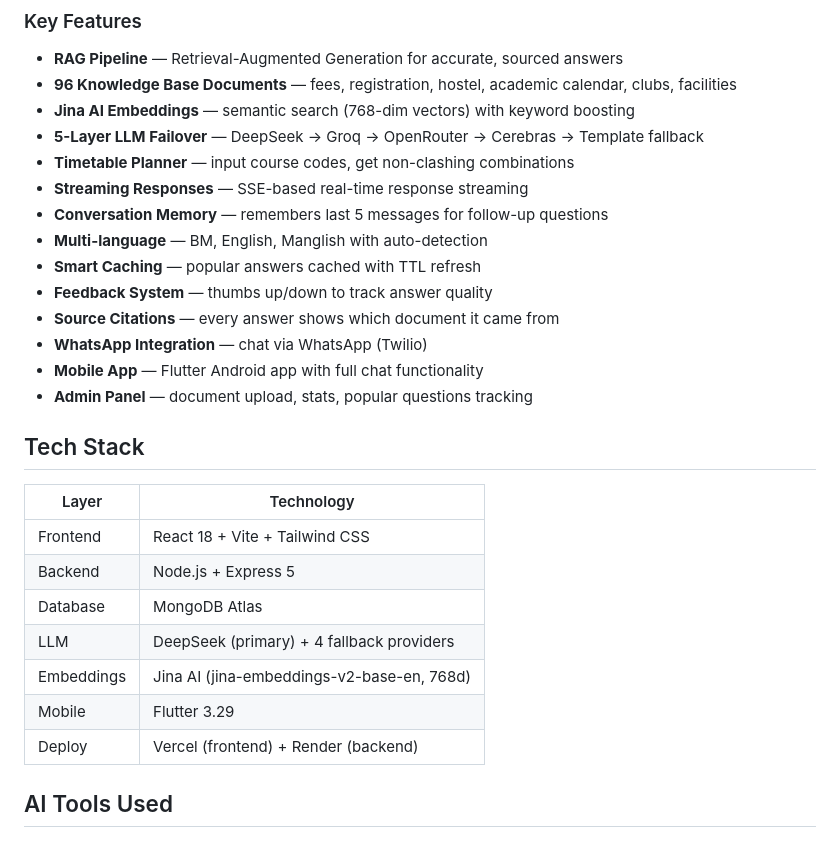
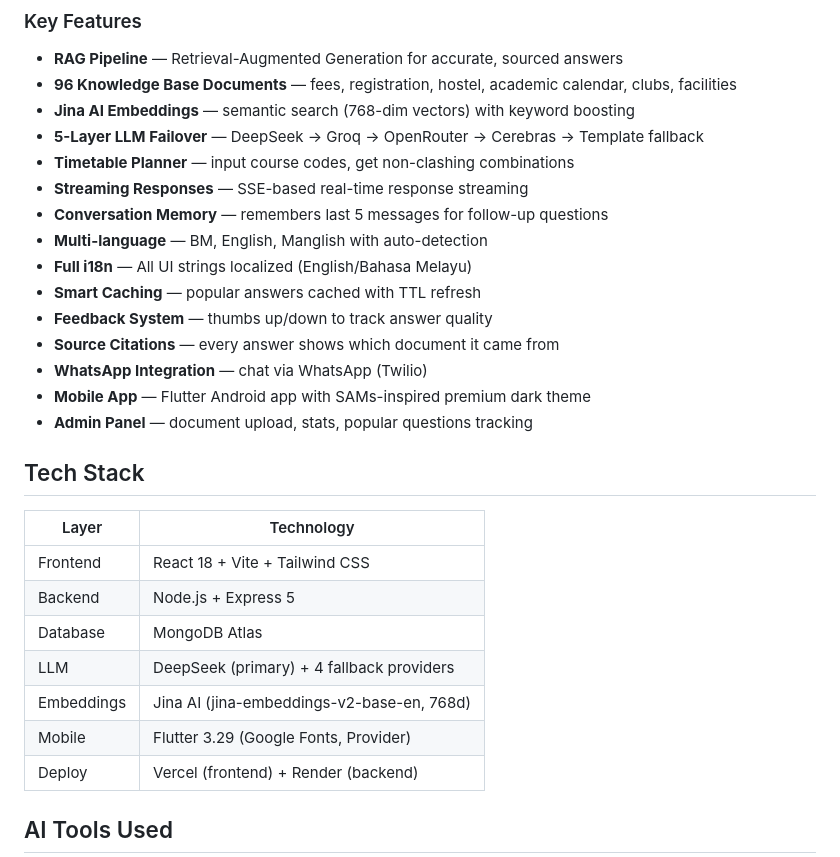
Before and after one commit to ZafranYusof/UMPSAbot, a Markdown page: README.md, the part around one of its changes. Drawn GitHub-style.

Commit message:
docs: update README with i18n, redesign, release link

```diff
--- a/README.md
+++ b/README.md
@@ -22,11 +22,12 @@ Not a generic ChatGPT wrapper, trained specifically on UMPSA data.
 - **Streaming Responses** — SSE-based real-time response streaming
 - **Conversation Memory** — remembers last 5 messages for follow-up questions
 - **Multi-language** — BM, English, Manglish with auto-detection
+- **Full i18n** — All UI strings localized (English/Bahasa Melayu)
 - **Smart Caching** — popular answers cached with TTL refresh
 - **Feedback System** — thumbs up/down to track answer quality
 - **Source Citations** — every answer shows which document it came from
 - **WhatsApp Integration** — chat via WhatsApp (Twilio)
-- **Mobile App** — Flutter Android app with full chat functionality
+- **Mobile App** — Flutter Android app with SAMs-inspired premium dark theme
 - **Admin Panel** — document upload, stats, popular questions tracking
 
 ## Tech Stack
@@ -38,7 +39,7 @@ Not a generic ChatGPT wrapper, trained specifically on UMPSA data.
 | Database | MongoDB Atlas |
 | LLM | DeepSeek (primary) + 4 fallback providers |
 | Embeddings | Jina AI (jina-embeddings-v2-base-en, 768d) |
-| Mobile | Flutter 3.29 |
+| Mobile | Flutter 3.29 (Google Fonts, Provider) |
 | Deploy | Vercel (frontend) + Render (backend) |
 
 ## AI Tools Used
```
Also changed, not shown: other parts of README.md (+1 -1 lines).
